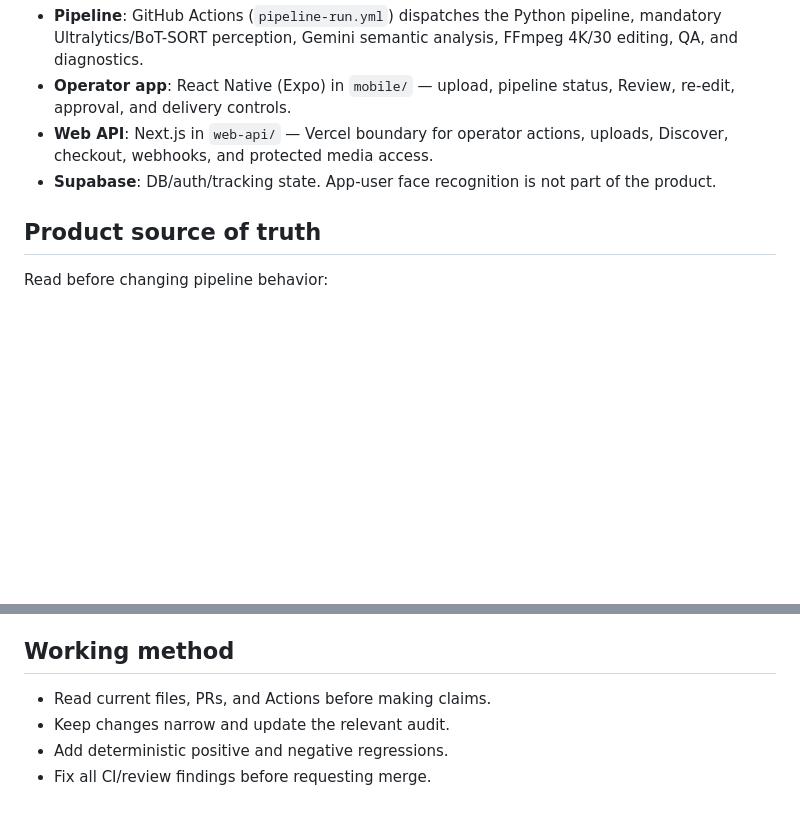
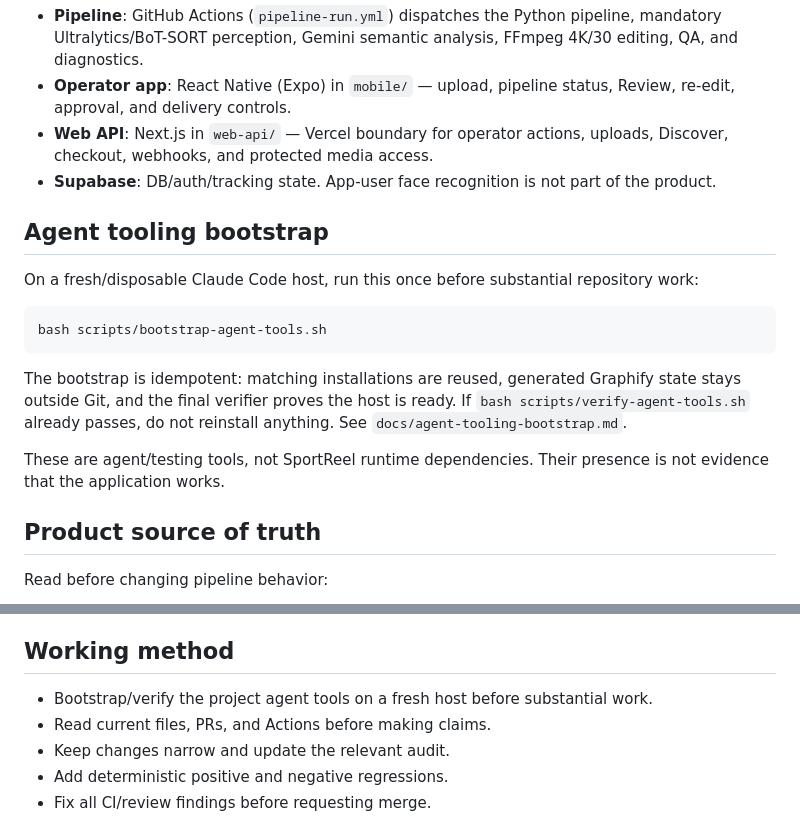
Before and after one commit to yotamfried-ux/Video-editing-with-drone, a Markdown page: CLAUDE.md, 2 parts joined by grey strips. Drawn GitHub-style; blank space fills up the shorter version.

Commit message:
docs(claude): require project tooling bootstrap

````diff
--- a/CLAUDE.md
+++ b/CLAUDE.md
@@ -8,6 +8,18 @@ Drone/sports footage → AI-assisted editing → personal athlete reels marketpl
 - **Operator app**: React Native (Expo) in `mobile/` — upload, pipeline status, Review, re-edit, approval, and delivery controls.
 - **Web API**: Next.js in `web-api/` — Vercel boundary for operator actions, uploads, Discover, checkout, webhooks, and protected media access.
 - **Supabase**: DB/auth/tracking state. App-user face recognition is not part of the product.
+
+## Agent tooling bootstrap
+
+On a fresh/disposable Claude Code host, run this once before substantial repository work:
+
+```bash
+bash scripts/bootstrap-agent-tools.sh
+```
+
+The bootstrap is idempotent: matching installations are reused, generated Graphify state stays outside Git, and the final verifier proves the host is ready. If `bash scripts/verify-agent-tools.sh` already passes, do not reinstall anything. See `docs/agent-tooling-bootstrap.md`.
+
+These are agent/testing tools, not SportReel runtime dependencies. Their presence is not evidence that the application works.
 
 ## Product source of truth
 
@@ -45,6 +57,7 @@ Read before changing pipeline behavior:
 
 ## Working method
 
+- Bootstrap/verify the project agent tools on a fresh host before substantial work.
 - Read current files, PRs, and Actions before making claims.
 - Keep changes narrow and update the relevant audit.
 - Add deterministic positive and negative regressions.
````
